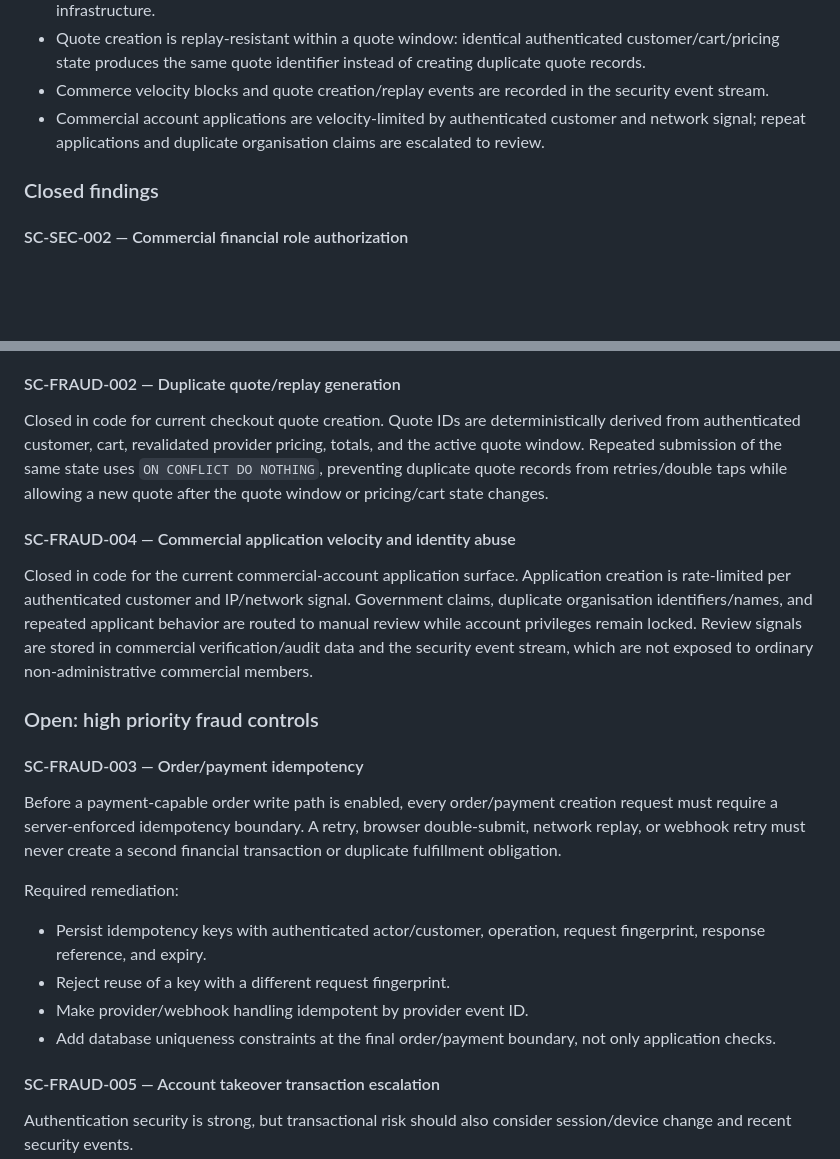
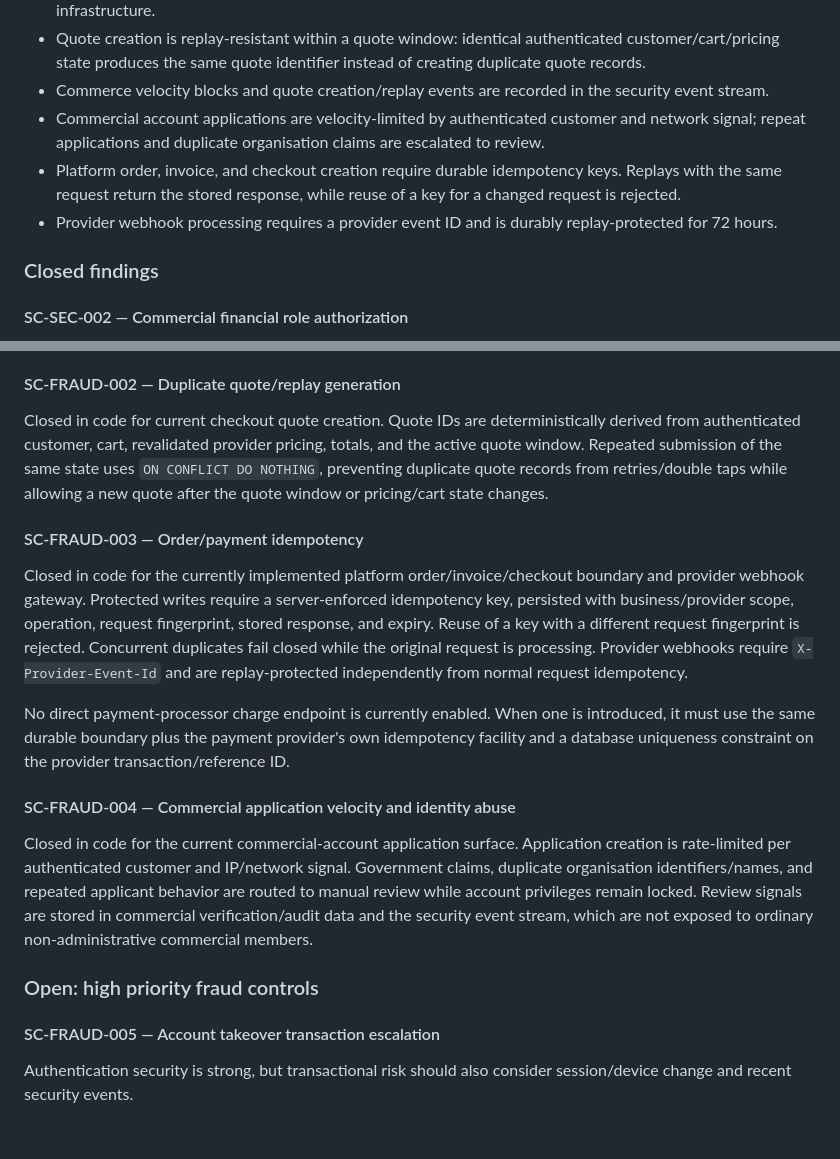
Before and after one commit to chavzwill/total-tools-smartcommerce, a Markdown page: smartcommerce-ai/docs/SECURITY_FRAUD_GATE.md, 2 parts joined by grey strips. Drawn GitHub-style; blank space fills up the shorter version.

Commit message:
docs: close order and webhook idempotency gate

```diff
--- a/smartcommerce-ai/docs/SECURITY_FRAUD_GATE.md
+++ b/smartcommerce-ai/docs/SECURITY_FRAUD_GATE.md
@@ -17,6 +17,8 @@ This document tracks security and fraud-control findings discovered during the p
 - Quote creation is replay-resistant within a quote window: identical authenticated customer/cart/pricing state produces the same quote identifier instead of creating duplicate quote records.
 - Commerce velocity blocks and quote creation/replay events are recorded in the security event stream.
 - Commercial account applications are velocity-limited by authenticated customer and network signal; repeat applications and duplicate organisation claims are escalated to review.
+- Platform order, invoice, and checkout creation require durable idempotency keys. Replays with the same request return the stored response, while reuse of a key for a changed request is rejected.
+- Provider webhook processing requires a provider event ID and is durably replay-protected for 72 hours.
 
 ### Closed findings
 
@@ -36,22 +38,17 @@ Closed in code for the current cart/quote surface. Authenticated cart mutations
 
 Closed in code for current checkout quote creation. Quote IDs are deterministically derived from authenticated customer, cart, revalidated provider pricing, totals, and the active quote window. Repeated submission of the same state uses `ON CONFLICT DO NOTHING`, preventing duplicate quote records from retries/double taps while allowing a new quote after the quote window or pricing/cart state changes.
 
+#### SC-FRAUD-003 — Order/payment idempotency
+
+Closed in code for the currently implemented platform order/invoice/checkout boundary and provider webhook gateway. Protected writes require a server-enforced idempotency key, persisted with business/provider scope, operation, request fingerprint, stored response, and expiry. Reuse of a key with a different request fingerprint is rejected. Concurrent duplicates fail closed while the original request is processing. Provider webhooks require `X-Provider-Event-Id` and are replay-protected independently from normal request idempotency.
+
+No direct payment-processor charge endpoint is currently enabled. When one is introduced, it must use the same durable boundary plus the payment provider's own idempotency facility and a database uniqueness constraint on the provider transaction/reference ID.
+
 #### SC-FRAUD-004 — Commercial application velocity and identity abuse
 
 Closed in code for the current commercial-account application surface. Application creation is rate-limited per authenticated customer and IP/network signal. Government claims, duplicate organisation identifiers/names, and repeated applicant behavior are routed to manual review while account privileges remain locked. Review signals are stored in commercial verification/audit data and the security event stream, which are not exposed to ordinary non-administrative commercial members.
 
 ### Open: high priority fraud controls
-
-#### SC-FRAUD-003 — Order/payment idempotency
-
-Before a payment-capable order write path is enabled, every order/payment creation request must require a server-enforced idempotency boundary. A retry, browser double-submit, network replay, or webhook retry must never create a second financial transaction or duplicate fulfillment obligation.
-
-Required remediation:
-
-- Persist idempotency keys with authenticated actor/customer, operation, request fingerprint, response reference, and expiry.
-- Reject reuse of a key with a different request fingerprint.
-- Make provider/webhook handling idempotent by provider event ID.
-- Add database uniqueness constraints at the final order/payment boundary, not only application checks.
 
 #### SC-FRAUD-005 — Account takeover transaction escalation
 
```
